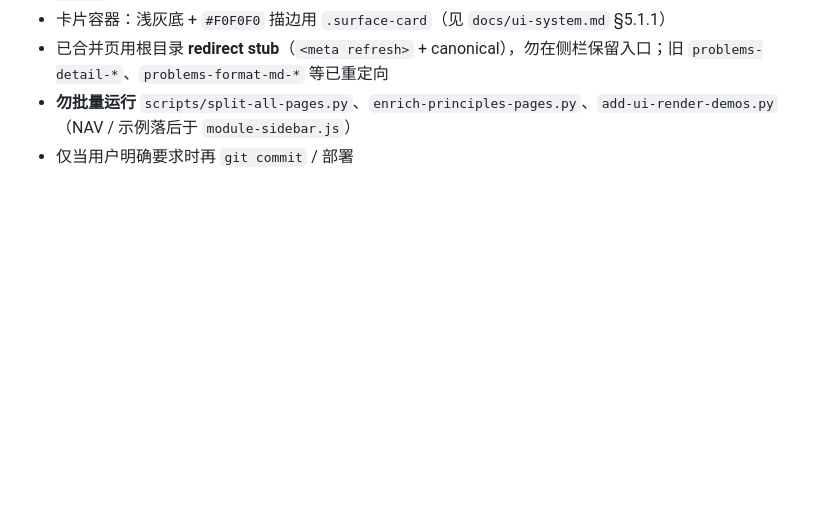
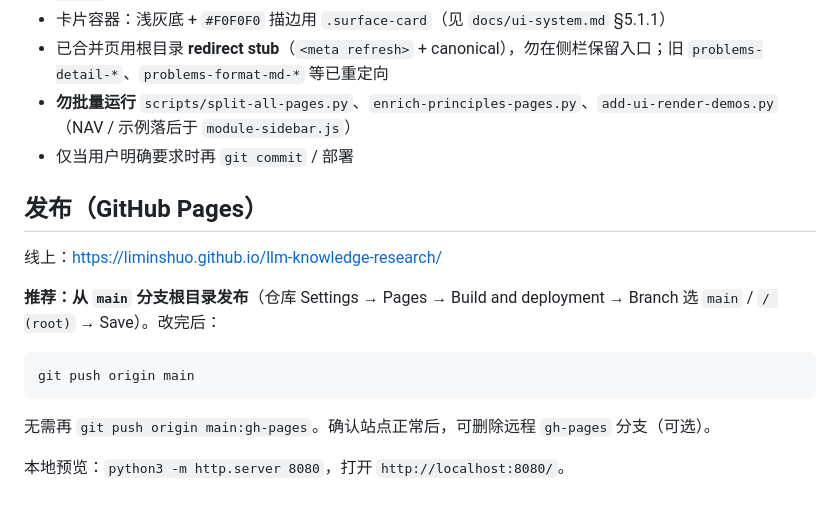
Before and after one commit to liminshuo/llm-knowledge-research, a Markdown page: AGENTS.md, the part around the change. Drawn GitHub-style; blank space fills up the shorter version.

Commit message:
文档：GitHub Pages 改为从 main 分支发布。
Co-authored-by: Cursor <cursoragent@cursor.com>

````diff
--- a/AGENTS.md
+++ b/AGENTS.md
@@ -82,3 +82,17 @@
 - 已合并页用根目录 **redirect stub**（`<meta refresh>` + canonical），勿在侧栏保留入口；旧 `problems-detail-*`、`problems-format-md-*` 等已重定向
 - **勿批量运行** `scripts/split-all-pages.py`、`enrich-principles-pages.py`、`add-ui-render-demos.py`（NAV / 示例落后于 `module-sidebar.js`）
 - 仅当用户明确要求时再 `git commit` / 部署
+
+## 发布（GitHub Pages）
+
+线上：<https://liminshuo.github.io/llm-knowledge-research/>
+
+**推荐：从 `main` 分支根目录发布**（仓库 Settings → Pages → Build and deployment → Branch 选 `main` / `/ (root)` → Save）。改完后：
+
+```bash
+git push origin main
+```
+
+无需再 `git push origin main:gh-pages`。确认站点正常后，可删除远程 `gh-pages` 分支（可选）。
+
+本地预览：`python3 -m http.server 8080`，打开 `http://localhost:8080/`。
````
